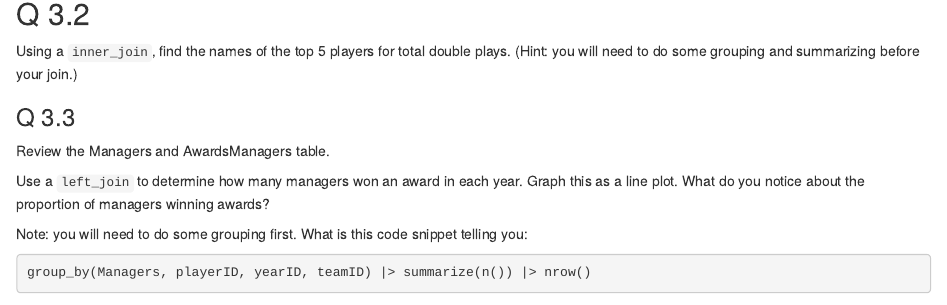
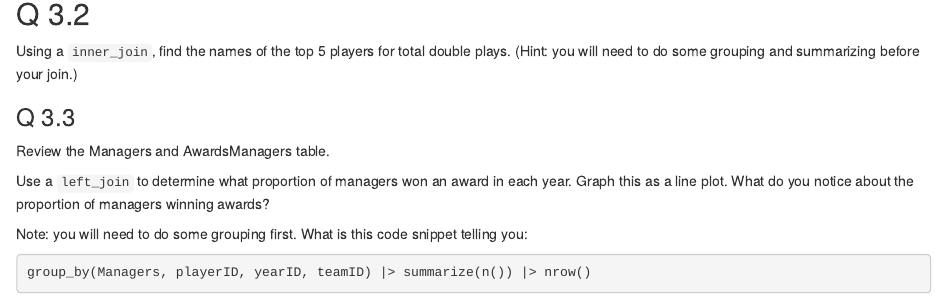
Before and after one commit to zongyiliu/STATS_306, an R Markdown document (homework/homework4.Rmd): the page in a window 1100 px wide, from 2550 px down. Rendered offline with R 4.5, knitr and Pandoc, with nearby package versions; some code elsewhere in the file could not run offline.

Commit message:
correct HW4 Q3.3

```diff
--- a/homework/homework4.Rmd
+++ b/homework/homework4.Rmd
@@ -123,7 +123,7 @@ Using a `inner_join`, find the names of the top 5 players for total double plays
 
 Review the Managers and AwardsManagers table.
 
-Use a `left_join` to determine how many managers won an award in each year. Graph this as a line plot. What do you notice about the proportion of managers winning awards?
+Use a `left_join` to determine what proportion of managers won an award in each year. Graph this as a line plot. What do you notice about the proportion of managers winning awards?
 
 Note: you will need to do some grouping first. What is this code snippet telling you:
 
```
